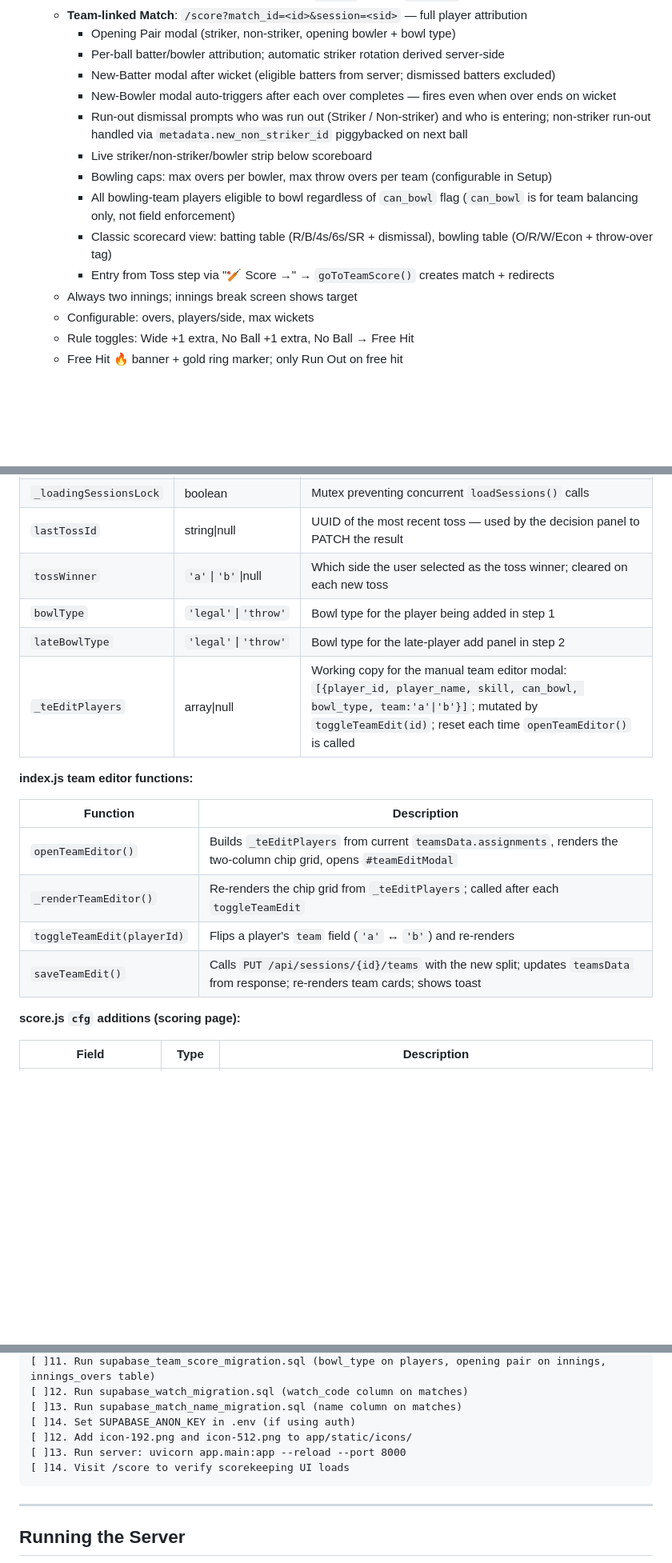
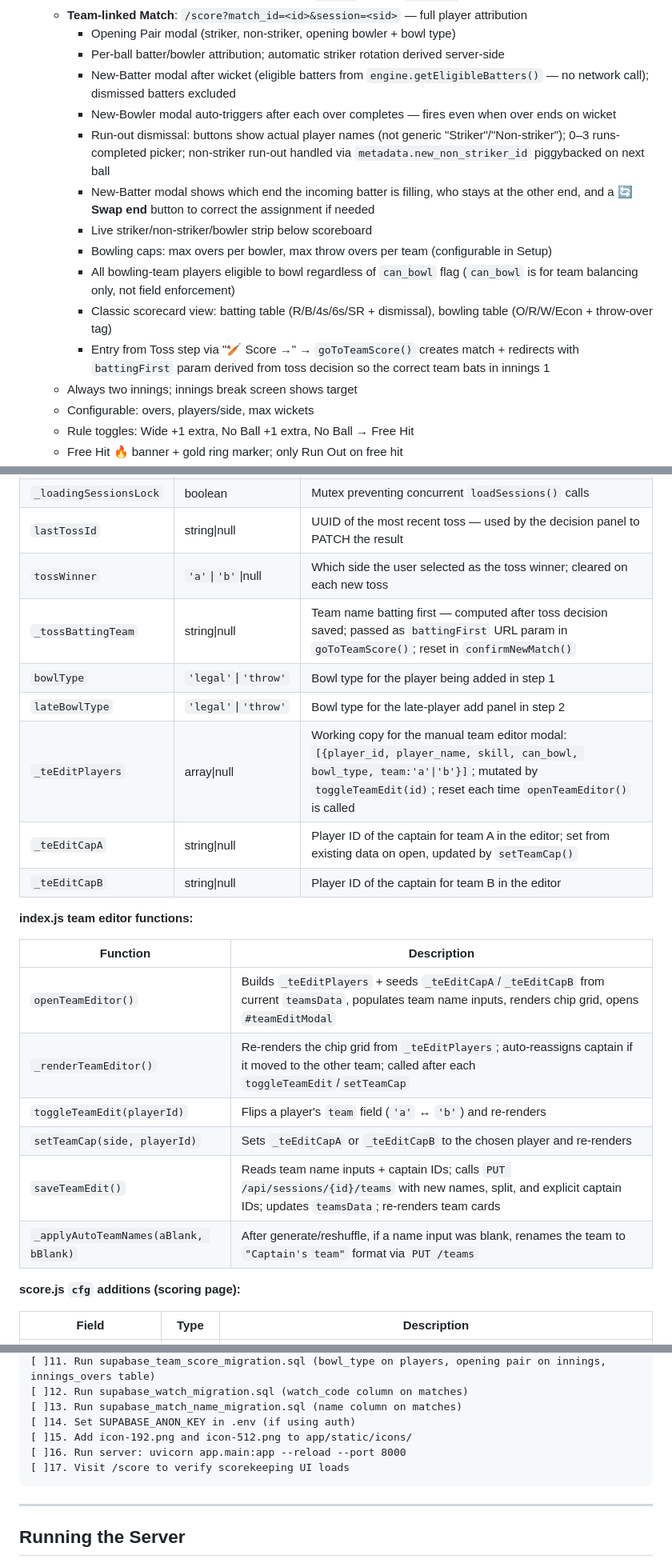
Before and after one commit to Kowshik46/cricket-app, a Markdown page: CLAUDE.md, 3 parts joined by grey strips. Shown at 80% size. Drawn GitHub-style; blank space fills up the shorter version.

Commit message:
docs: update CLAUDE.md for run-out UX, toss batting fix, auto team naming, team editor enhancements
Co-Authored-By: Claude Sonnet 4.6 <noreply@anthropic.com>

````diff
--- a/CLAUDE.md
+++ b/CLAUDE.md
@@ -27,14 +27,15 @@ bowling-balanced teams, and now includes a full **ball-by-ball scorekeeping** sy
   - **Team-linked Match**: `/score?match_id=<id>&session=<sid>` — full player attribution
     - Opening Pair modal (striker, non-striker, opening bowler + bowl type)
     - Per-ball batter/bowler attribution; automatic striker rotation derived server-side
-    - New-Batter modal after wicket (eligible batters from server; dismissed batters excluded)
+    - New-Batter modal after wicket (eligible batters from `engine.getEligibleBatters()` — no network call); dismissed batters excluded
     - New-Bowler modal auto-triggers after each over completes — fires even when over ends on wicket
-    - Run-out dismissal prompts who was run out (Striker / Non-striker) and who is entering; non-striker run-out handled via `metadata.new_non_striker_id` piggybacked on next ball
+    - Run-out dismissal: buttons show actual player names (not generic "Striker"/"Non-striker"); 0–3 runs-completed picker; non-striker run-out handled via `metadata.new_non_striker_id` piggybacked on next ball
+    - New-Batter modal shows which end the incoming batter is filling, who stays at the other end, and a **🔄 Swap end** button to correct the assignment if needed
     - Live striker/non-striker/bowler strip below scoreboard
     - Bowling caps: max overs per bowler, max throw overs per team (configurable in Setup)
     - All bowling-team players eligible to bowl regardless of `can_bowl` flag (`can_bowl` is for team balancing only, not field enforcement)
     - Classic scorecard view: batting table (R/B/4s/6s/SR + dismissal), bowling table (O/R/W/Econ + throw-over tag)
-    - Entry from Toss step via "🏏 Score →" → `goToTeamScore()` creates match + redirects
+    - Entry from Toss step via "🏏 Score →" → `goToTeamScore()` creates match + redirects with `battingFirst` param derived from toss decision so the correct team bats in innings 1
   - Always two innings; innings break screen shows target
   - Configurable: overs, players/side, max wickets
   - Rule toggles: Wide +1 extra, No Ball +1 extra, No Ball → Free Hit
@@ -549,18 +550,23 @@ To add a feature: edit the matching `.html` + `.css` + `.js` files. The PWA serv
 | `_loadingSessionsLock` | boolean | Mutex preventing concurrent `loadSessions()` calls |
 | `lastTossId` | string\|null | UUID of the most recent toss — used by the decision panel to PATCH the result |
 | `tossWinner` | `'a'`\|`'b'`\|null | Which side the user selected as the toss winner; cleared on each new toss |
+| `_tossBattingTeam` | string\|null | Team name batting first — computed after toss decision saved; passed as `battingFirst` URL param in `goToTeamScore()`; reset in `confirmNewMatch()` |
 | `bowlType` | `'legal'`\|`'throw'` | Bowl type for the player being added in step 1 |
 | `lateBowlType` | `'legal'`\|`'throw'` | Bowl type for the late-player add panel in step 2 |
 | `_teEditPlayers` | array\|null | Working copy for the manual team editor modal: `[{player_id, player_name, skill, can_bowl, bowl_type, team:'a'\|'b'}]`; mutated by `toggleTeamEdit(id)`; reset each time `openTeamEditor()` is called |
+| `_teEditCapA` | string\|null | Player ID of the captain for team A in the editor; set from existing data on open, updated by `setTeamCap()` |
+| `_teEditCapB` | string\|null | Player ID of the captain for team B in the editor |
 
 **index.js team editor functions:**
 
 | Function | Description |
 |----------|-------------|
-| `openTeamEditor()` | Builds `_teEditPlayers` from current `teamsData.assignments`, renders the two-column chip grid, opens `#teamEditModal` |
-| `_renderTeamEditor()` | Re-renders the chip grid from `_teEditPlayers`; called after each `toggleTeamEdit` |
+| `openTeamEditor()` | Builds `_teEditPlayers` + seeds `_teEditCapA`/`_teEditCapB` from current `teamsData`, populates team name inputs, renders chip grid, opens `#teamEditModal` |
+| `_renderTeamEditor()` | Re-renders the chip grid from `_teEditPlayers`; auto-reassigns captain if it moved to the other team; called after each `toggleTeamEdit`/`setTeamCap` |
 | `toggleTeamEdit(playerId)` | Flips a player's `team` field (`'a'` ↔ `'b'`) and re-renders |
-| `saveTeamEdit()` | Calls `PUT /api/sessions/{id}/teams` with the new split; updates `teamsData` from response; re-renders team cards; shows toast |
+| `setTeamCap(side, playerId)` | Sets `_teEditCapA` or `_teEditCapB` to the chosen player and re-renders |
+| `saveTeamEdit()` | Reads team name inputs + captain IDs; calls `PUT /api/sessions/{id}/teams` with new names, split, and explicit captain IDs; updates `teamsData`; re-renders team cards |
+| `_applyAutoTeamNames(aBlank, bBlank)` | After generate/reshuffle, if a name input was blank, renames the team to `"Captain's team"` format via `PUT /teams` |
 
 **score.js `cfg` additions (scoring page):**
 
@@ -740,9 +747,9 @@ sessions where it is currently `NULL`, atomically assigning them to the new user
 [ ]12. Run supabase_watch_migration.sql (watch_code column on matches)
 [ ]13. Run supabase_match_name_migration.sql (name column on matches)
 [ ]14. Set SUPABASE_ANON_KEY in .env (if using auth)
-[ ]12. Add icon-192.png and icon-512.png to app/static/icons/
-[ ]13. Run server: uvicorn app.main:app --reload --port 8000
-[ ]14. Visit /score to verify scorekeeping UI loads
+[ ]15. Add icon-192.png and icon-512.png to app/static/icons/
+[ ]16. Run server: uvicorn app.main:app --reload --port 8000
+[ ]17. Visit /score to verify scorekeeping UI loads
 ```
 
 ---
````
Also changed, not shown: other parts of CLAUDE.md (+12 -5 lines).
